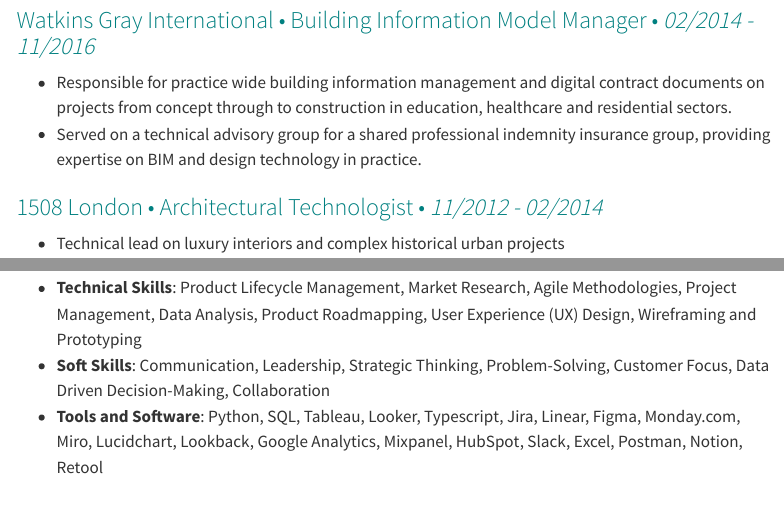
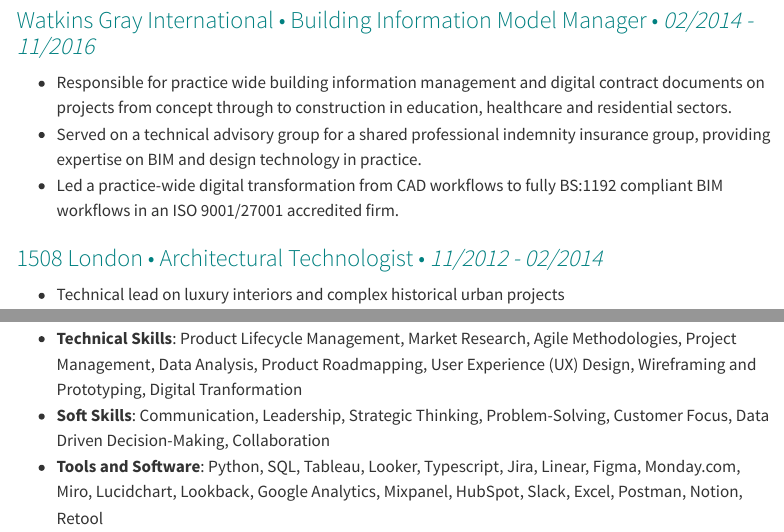
Before and after one commit to eimhinr/eimhinr.github.io, a Quarto document (pm-cv.qmd): the page in a window 1100 px wide, from 1270 px down, and a second part further down, joined at a grey line. Rendered offline with R 4.5, knitr and Pandoc in place of Quarto, with nearby package versions; menus at the side of the page are left out.

Commit message:
Update pm-cv.qmd

```diff
--- a/pm-cv.qmd
+++ b/pm-cv.qmd
@@ -41,6 +41,7 @@
 
 - Responsible for practice wide building information management and digital contract documents on projects from concept through to construction in education, healthcare and residential sectors.
 - Served on a technical advisory group for a shared professional indemnity insurance group, providing expertise on BIM and design technology in practice.
+- Led a practice-wide digital transformation from CAD workflows to fully BS:1192 compliant BIM workflows in an ISO 9001/27001 accredited firm.
 
 ### 1508 London • Architectural Technologist • *11/2012 - 02/2014*
 
@@ -57,6 +58,6 @@
 
 ## Skills
 
-- **Technical Skills**: Product Lifecycle Management, Market Research, Agile Methodologies, Project Management, Data Analysis, Product Roadmapping, User Experience (UX) Design, Wireframing and Prototyping
+- **Technical Skills**: Product Lifecycle Management, Market Research, Agile Methodologies, Project Management, Data Analysis, Product Roadmapping, User Experience (UX) Design, Wireframing and Prototyping, Digital Tranformation
 - **Soft Skills**: Communication, Leadership, Strategic Thinking, Problem-Solving, Customer Focus, Data Driven Decision-Making, Collaboration
 - **Tools and Software**: Python, SQL, Tableau, Looker, Typescript, Jira, Linear, Figma, Monday.com, Miro, Lucidchart, Lookback, Google Analytics, Mixpanel, HubSpot, Slack, Excel, Postman, Notion, Retool
```
